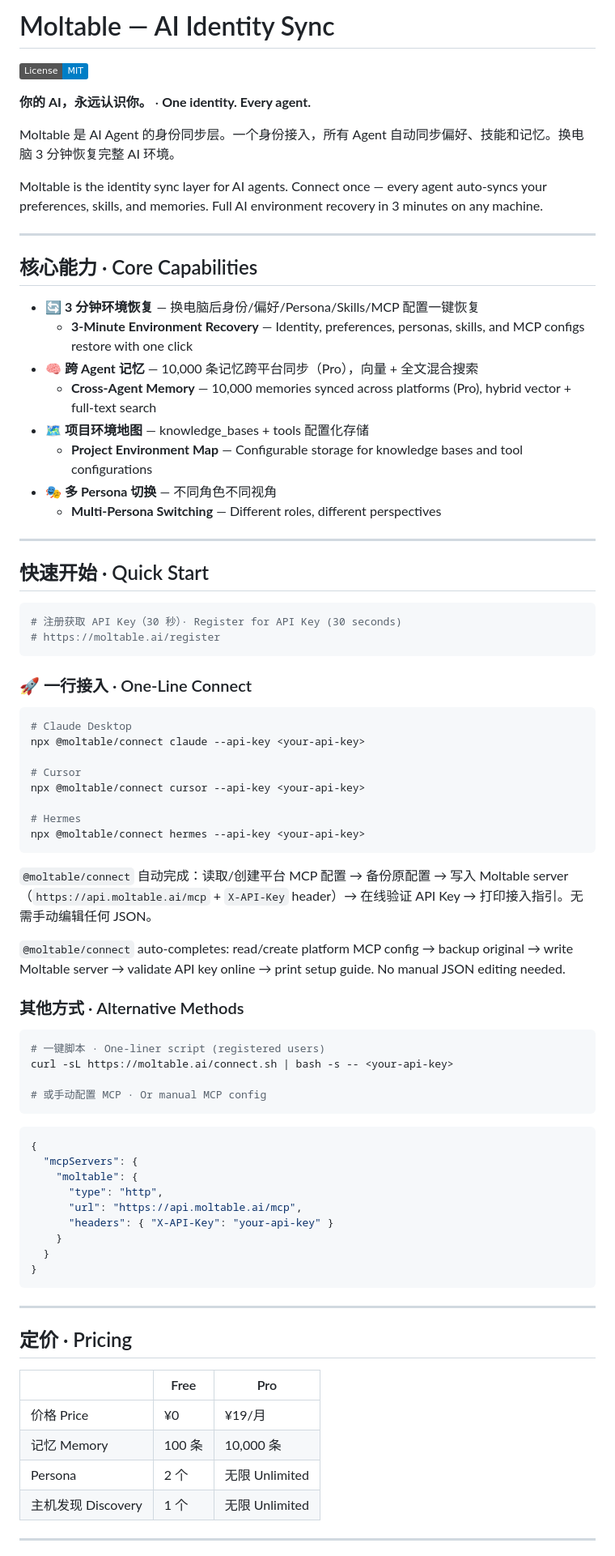
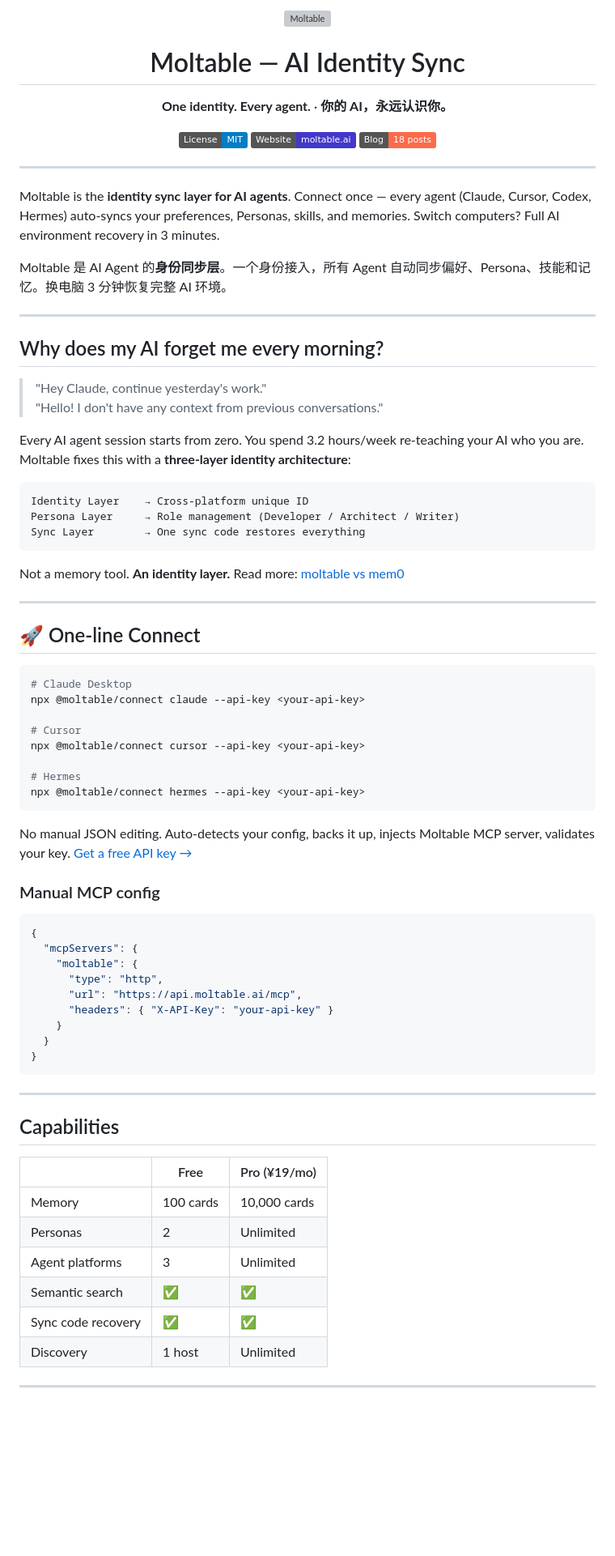
Before and after one commit to jovon-hot/moltable, a Markdown page: README.md, the part around one of its changes. Shown at 81% size. GitHub-like rendering; badges without logos; blank space fills up the shorter version; grey boxes are pictures that could not be loaded.

Commit message:
docs: README overhaul — public launch ready

````diff
--- a/README.md
+++ b/README.md
@@ -1,36 +1,42 @@
-# Moltable — AI Identity Sync
+<p align="center">
+  <img src="web/public/logo-brand.svg" width="120" alt="Moltable" />
+</p>
 
-[![License: MIT](https://img.shields.io/badge/License-MIT-blue.svg)](LICENSE)
+<h1 align="center">Moltable — AI Identity Sync</h1>
+<p align="center"><strong>One identity. Every agent.</strong> · <strong>你的 AI，永远认识你。</strong></p>
 
-**你的 AI，永远认识你。** · **One identity. Every agent.**
-
-Moltable 是 AI Agent 的身份同步层。一个身份接入，所有 Agent 自动同步偏好、技能和记忆。换电脑 3 分钟恢复完整 AI 环境。
-
-Moltable is the identity sync layer for AI agents. Connect once — every agent auto-syncs your preferences, skills, and memories. Full AI environment recovery in 3 minutes on any machine.
+<p align="center">
+  <a href="https://github.com/jovon-hot/moltable/blob/main/LICENSE"><img src="https://img.shields.io/badge/License-MIT-blue.svg" /></a>
+  <a href="https://www.moltable.ai"><img src="https://img.shields.io/badge/Website-moltable.ai-4338CA" /></a>
+  <a href="https://www.moltable.ai/blog"><img src="https://img.shields.io/badge/Blog-18_posts-FB6B4B" /></a>
+</p>
 
 ---
 
-## 核心能力 · Core Capabilities
+Moltable is the **identity sync layer for AI agents**. Connect once — every agent (Claude, Cursor, Codex, Hermes) auto-syncs your preferences, Personas, skills, and memories. Switch computers? Full AI environment recovery in 3 minutes.
 
-- 🔄 **3 分钟环境恢复** — 换电脑后身份/偏好/Persona/Skills/MCP 配置一键恢复
-  - **3-Minute Environment Recovery** — Identity, preferences, personas, skills, and MCP configs restore with one click
-- 🧠 **跨 Agent 记忆** — 10,000 条记忆跨平台同步（Pro），向量 + 全文混合搜索
-  - **Cross-Agent Memory** — 10,000 memories synced across platforms (Pro), hybrid vector + full-text search
-- 🗺️ **项目环境地图** — knowledge_bases + tools 配置化存储
-  - **Project Environment Map** — Configurable storage for knowledge bases and tool configurations
-- 🎭 **多 Persona 切换** — 不同角色不同视角
-  - **Multi-Persona Switching** — Different roles, different perspectives
+Moltable 是 AI Agent 的**身份同步层**。一个身份接入，所有 Agent 自动同步偏好、Persona、技能和记忆。换电脑 3 分钟恢复完整 AI 环境。
 
 ---
 
-## 快速开始 · Quick Start
+## Why does my AI forget me every morning?
 
-```bash
-# 注册获取 API Key（30 秒）· Register for API Key (30 seconds)
-# https://moltable.ai/register
+> "Hey Claude, continue yesterday's work."
+> "Hello! I don't have any context from previous conversations."
+
+Every AI agent session starts from zero. You spend 3.2 hours/week re-teaching your AI who you are. Moltable fixes this with a **three-layer identity architecture**:
+
+```
+Identity Layer    → Cross-platform unique ID
+Persona Layer     → Role management (Developer / Architect / Writer)
+Sync Layer        → One sync code restores everything
 ```
 
-### 🚀 一行接入 · One-Line Connect
+Not a memory tool. **An identity layer.** Read more: [moltable vs mem0](https://www.moltable.ai/blog/moltable-vs-mem0-identity-vs-memory)
+
+---
+
+## 🚀 One-line Connect
 
 ```bash
 # Claude Desktop
@@ -43,20 +49,9 @@ npx @moltable/connect cursor --api-key <your-api-key>
 npx @moltable/connect hermes --api-key <your-api-key>
 ```
 
-`@moltable/connect` 自动完成：读取/创建平台 MCP 配置 → 备份原配置 → 写入 Moltable
-server（`https://api.moltable.ai/mcp` + `X-API-Key` header）→ 在线验证 API Key →
-打印接入指引。无需手动编辑任何 JSON。
+No manual JSON editing. Auto-detects your config, backs it up, injects Moltable MCP server, validates your key. [Get a free API key →](https://moltable.ai/register)
 
-`@moltable/connect` auto-completes: read/create platform MCP config → backup original → write Moltable server → validate API key online → print setup guide. No manual JSON editing needed.
-
-### 其他方式 · Alternative Methods
-
-```bash
-# 一键脚本 · One-liner script (registered users)
-curl -sL https://moltable.ai/connect.sh | bash -s -- <your-api-key>
-
-# 或手动配置 MCP · Or manual MCP config
-```
+### Manual MCP config
 
 ```json
 {
@@ -72,14 +67,16 @@ curl -sL https://moltable.ai/connect.sh | bash -s -- <your-api-key>
 
 ---
 
-## 定价 · Pricing
+## Capabilities
 
-| | Free | Pro |
-|--|------|-----|
-| 价格 Price | ¥0 | ¥19/月 |
-| 记忆 Memory | 100 条 | 10,000 条 |
-| Persona | 2 个 | 无限 Unlimited |
-| 主机发现 Discovery | 1 个 | 无限 Unlimited |
+| | Free | Pro (¥19/mo) |
+|---|---|---|
+| Memory | 100 cards | 10,000 cards |
+| Personas | 2 | Unlimited |
+| Agent platforms | 3 | Unlimited |
+| Semantic search | ✅ | ✅ |
+| Sync code recovery | ✅ | ✅ |
+| Discovery | 1 host | Unlimited |
 
 ---
 
````
Also changed, not shown: other parts of README.md (+21 -11 lines).
